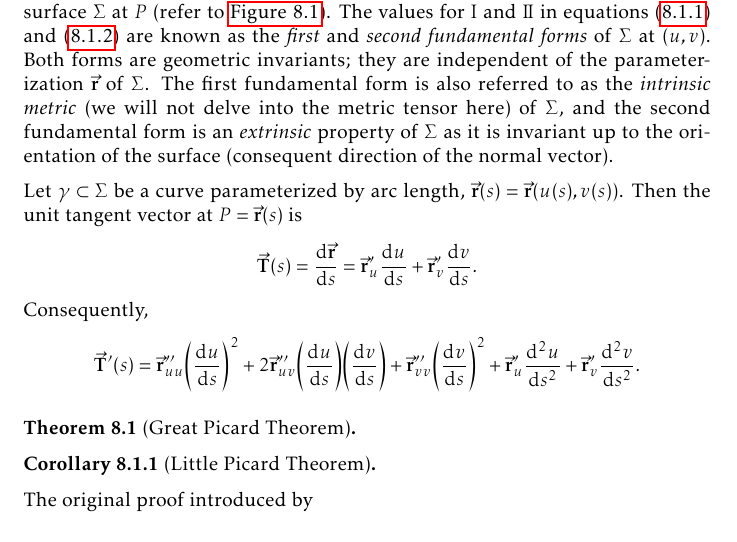
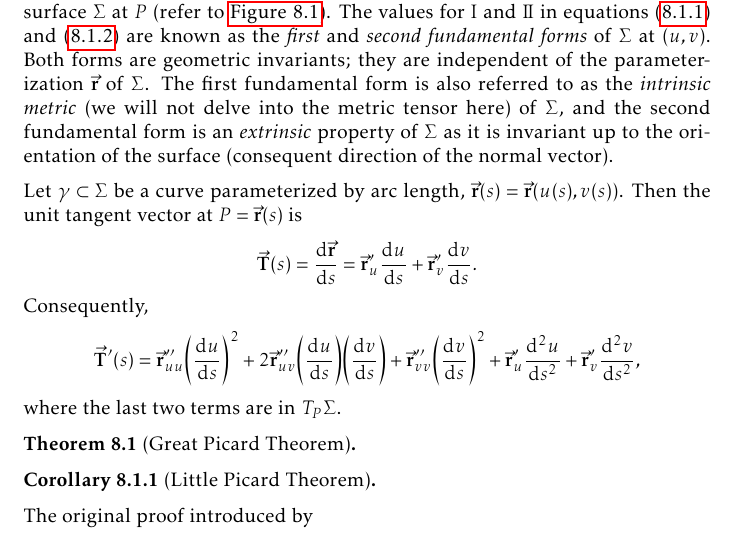
Before and after one commit to slipperking/complex-analysis-latex, a LaTeX document (main.tex): part of page 149 of 159, cut so that both start at the same text. Compiled offline with pdfLaTeX.

Commit message:
overleaf_to_git (Tue Aug 19 14:53:15 2025 -0700): update main.tex from r20004 to r20005

```diff
--- a/main.tex
+++ b/main.tex
@@ -3414,8 +3414,8 @@ It follows that \(L=-\va{r}'_u\cdot\vu{n}'_u\), \(M=-\va{r}'_u\cdot\vu{n}'_v=-\v
 \end{figure}The second fundamental form, in a rough sense, measures the curvature of the surface \(\Sigma\) at \(P\) (refer to \autoref{fig:secondfundamentalform}). The values for \(\mathrm{I}\) and \(\mathrm{I\!I}\) in equations~\eqref{eq:firstfundamentalform} and~\eqref{eq:secondfundamentalform} are known as the \textit{first} and \textit{second fundamental forms} of \(\Sigma\) at \(\qty(u,v)\). Both forms are geometric invariants; they are independent of the parameterization \(\va{r}\) of \(\Sigma\). The first fundamental form is also referred to as the \textit{intrinsic metric} (we will not delve into the metric tensor here) of \(\Sigma\), and the second fundamental form is an \textit{extrinsic} property of \(\Sigma\) as it is invariant up to the orientation of the surface (consequent direction of the normal vector).
 
 Let \(\gamma\subset\Sigma\) be a curve parameterized by arc length, \(\va{r}(s)=\va{r}\qty(u(s),v(s))\). Then the unit tangent vector at \(P=\va{r}(s)\) is \[\va{T}(s)=\dv{\va{r}}{s}=\va{r}'_u\dv{u}{s}+\va{r}'_v\dv{v}{s}.\]
-Consequently, \[\va{T}'(s)=\va{r}''_{uu}\qty(\dv{u}{s})^2+2\va{r}''_{uv}\qty(\dv{u}{s})\qty(\dv{v}{s})+\va{r}''_{vv}\qty(\dv{v}{s})^2+\va{r}'_u\dv[2]{u}{s}+\va{r}'_v\dv[2]{v}{s}.\]
-
+Consequently, \[\va{T}'(s)=\va{r}''_{uu}\qty(\dv{u}{s})^2+2\va{r}''_{uv}\qty(\dv{u}{s})\qty(\dv{v}{s})+\va{r}''_{vv}\qty(\dv{v}{s})^2+\va{r}'_u\dv[2]{u}{s}+\va{r}'_v\dv[2]{v}{s},\]
+where the last two terms are in \(T_P\Sigma\).
 \begin{theorem}[Great Picard Theorem]\label{thm:greatpicard}
 
 \end{theorem}
```
